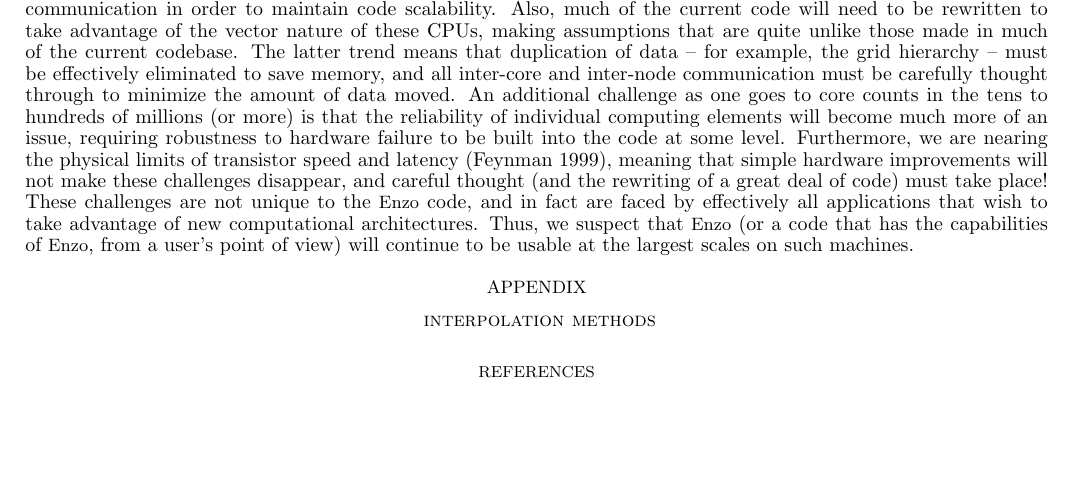
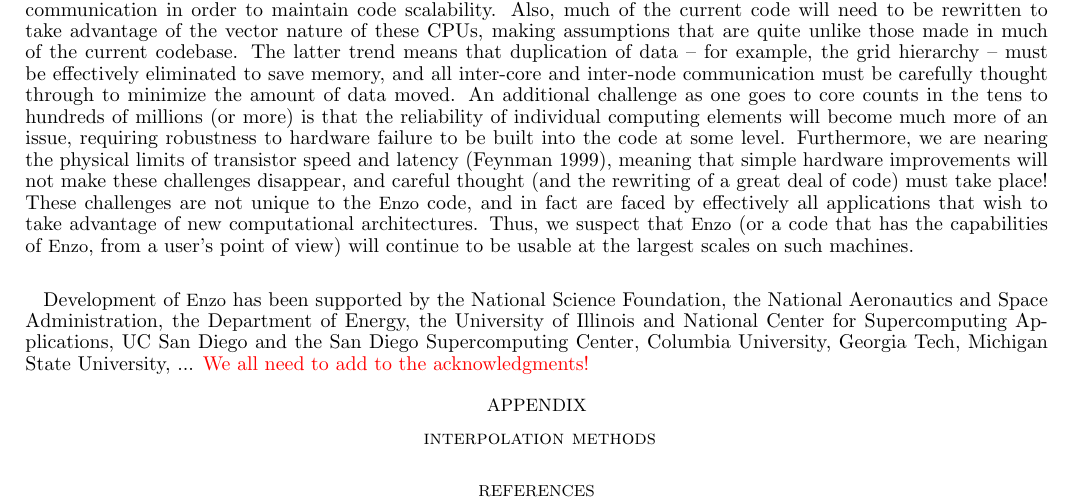
Before and after one commit to enzo-project/enzo-method-paper, a LaTeX document (ms.tex, which reads acknowledgments.tex): part of page 44 of 46, cut so that both start at the same text, the shorter picture padded with empty space. Compiled offline with pdfLaTeX.

Commit message:
added acknowledgments file, put some basic stuff in there.

```diff
--- /dev/null
+++ b/acknowledgments.tex
@@ -0,0 +1,4 @@
+
+\acknowledgments
+
+Development of \enzo\ has been supported by the National Science Foundation, the National Aeronautics and Space Administration, the Department of Energy, the University of Illinois and National Center for Supercomputing Applications, UC San Diego and the San Diego Supercomputing Center, Columbia University, Georgia Tech, Michigan State University, ...  \red{We all need to add to the acknowledgments!}
--- a/ms.tex
+++ b/ms.tex
@@ -126,6 +126,8 @@ We now describe each of the numerical methods in detail.  The structure of this
 %% Section: conclusions
 \input{conclusions}  % new
 
+\input{acknowledgments}
+
 \input{appendix}  % new
 
 \bibliographystyle{apj}
```
